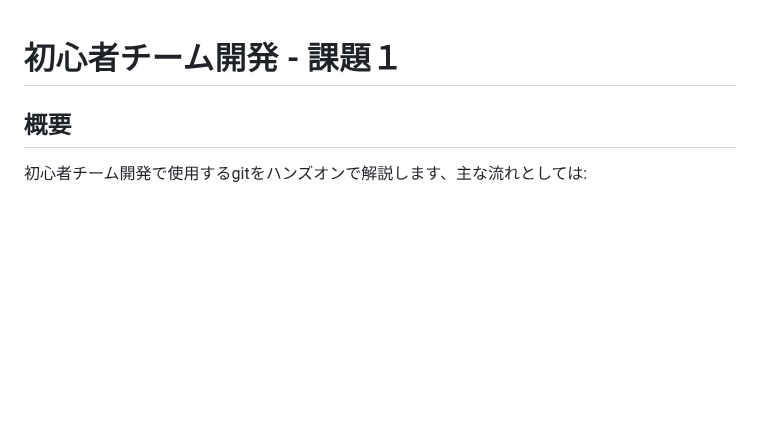
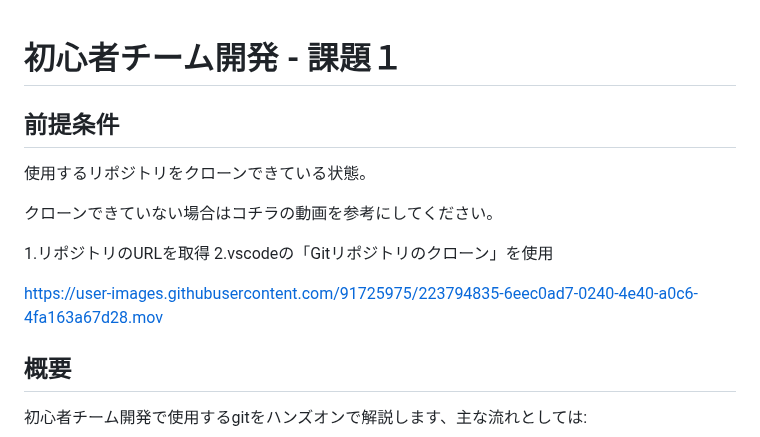
Before and after one commit to teamdev-d/task1, a Markdown page: README.md, the part around the change. Rendered like a GitHub page; blank space fills up the shorter version.

```diff
--- a/README.md
+++ b/README.md
@@ -1,4 +1,15 @@
 # 初心者チーム開発 - 課題１
+
+## 前提条件
+
+使用するリポジトリをクローンできている状態。
+
+クローンできていない場合はコチラの動画を参考にしてください。
+
+1.リポジトリのURLを取得
+2.vscodeの「Gitリポジトリのクローン」を使用
+
+https://user-images.githubusercontent.com/91725975/223794835-6eec0ad7-0240-4e40-a0c6-4fa163a67d28.mov
 
 ## 概要
 
```
